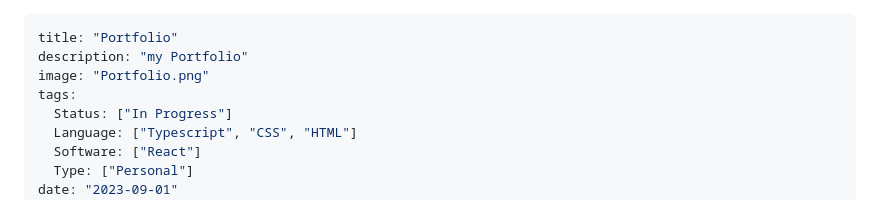
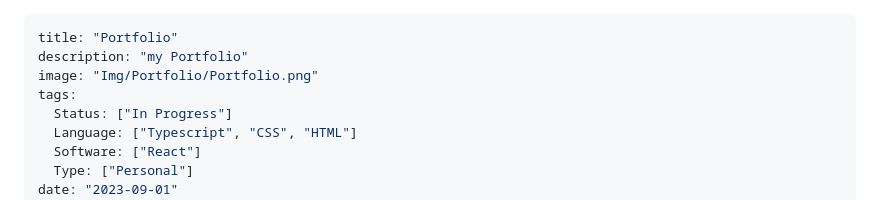
Before and after one commit to Entropire/entropire.github.io, a Markdown page: Content/Portfolio.md, the part around the change. Drawn GitHub-style.

```diff
--- a/Content/Portfolio.md
+++ b/Content/Portfolio.md
@@ -1,7 +1,7 @@
 ---
 title: "Portfolio"
 description: "my Portfolio"
-image: "Portfolio.png"
+image: "Img/Portfolio/Portfolio.png"
 tags:
   Status: ["In Progress"]
   Language: ["Typescript", "CSS", "HTML"]
```
Also changed, not shown: Content/SimpleCommands.md (+1 -1 lines), Content/SimpleFactions.md (+1 -1 lines), Content/Img/Portfolio/Portfolio.png (added), Content/Img/SimpleCommands/SimpleCommands.png (added), Content/Img/SimpleFactions/SimpleFactions.png (added), 8 other files.
